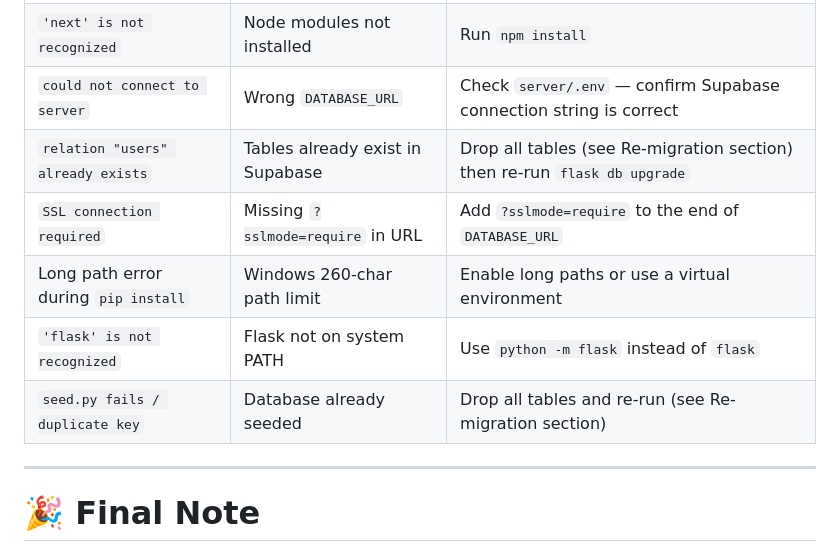
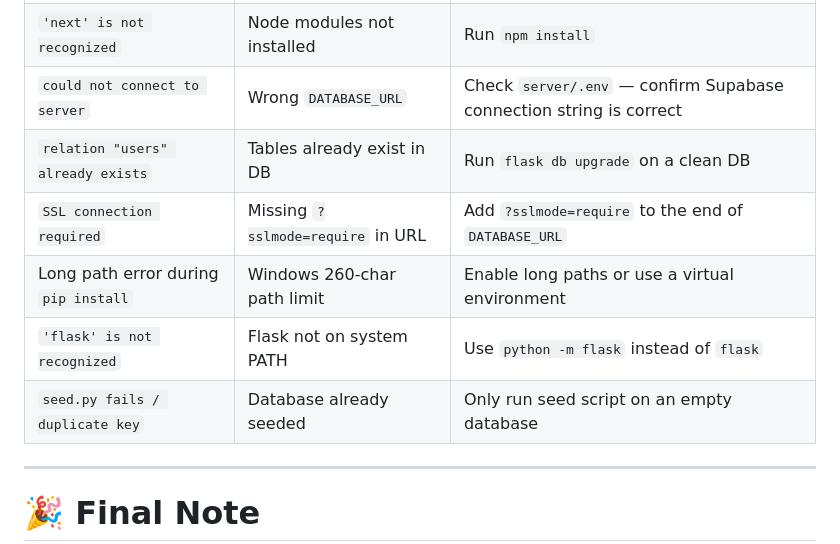
Before and after one commit to ecopoints-team/eco-points, a Markdown page: Guides/EcoPoints_Database_Setup_Guide.md, the part around one of its changes. Rendered like a GitHub page.

```diff
--- a/Guides/EcoPoints_Database_Setup_Guide.md
+++ b/Guides/EcoPoints_Database_Setup_Guide.md
@@ -292,11 +235,11 @@ python seed.py
 | `No module named 'flask'` | Dependencies not installed | Run `pip install -r requirements.txt` |
 | `'next' is not recognized` | Node modules not installed | Run `npm install` |
 | `could not connect to server` | Wrong `DATABASE_URL` | Check `server/.env` — confirm Supabase connection string is correct |
-| `relation "users" already exists` | Tables already exist in Supabase | Drop all tables (see Re-migration section) then re-run `flask db upgrade` |
+| `relation "users" already exists` | Tables already exist in DB | Run `flask db upgrade` on a clean DB |
 | `SSL connection required` | Missing `?sslmode=require` in URL | Add `?sslmode=require` to the end of `DATABASE_URL` |
 | Long path error during `pip install` | Windows 260-char path limit | Enable long paths or use a virtual environment |
 | `'flask' is not recognized` | Flask not on system PATH | Use `python -m flask` instead of `flask` |
-| `seed.py fails / duplicate key` | Database already seeded | Drop all tables and re-run (see Re-migration section) |
+| `seed.py fails / duplicate key` | Database already seeded | Only run seed script on an empty database |
 
 ---
 
```
Also changed, not shown: other parts of Guides/EcoPoints_Database_Setup_Guide.md (+20 -77 lines).
